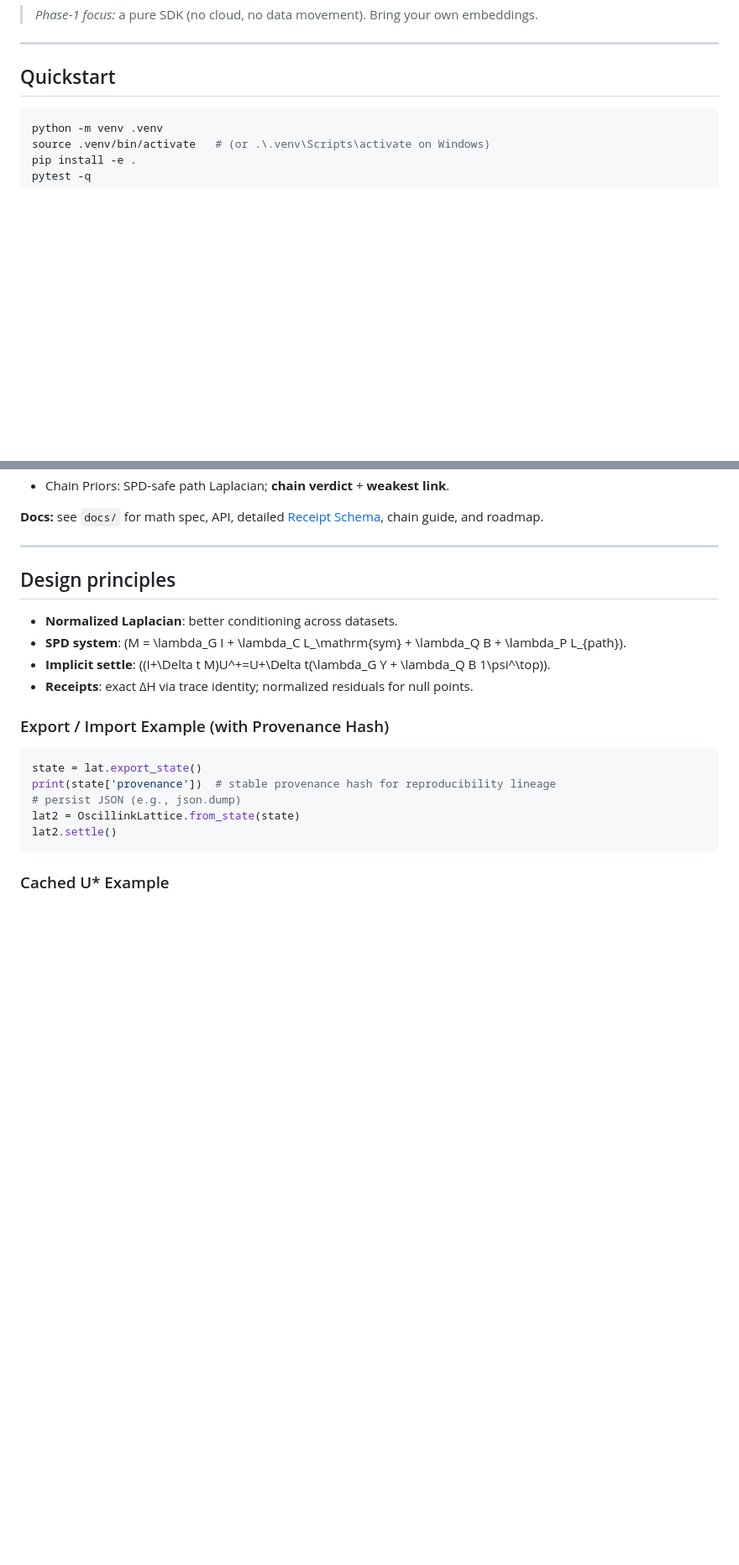
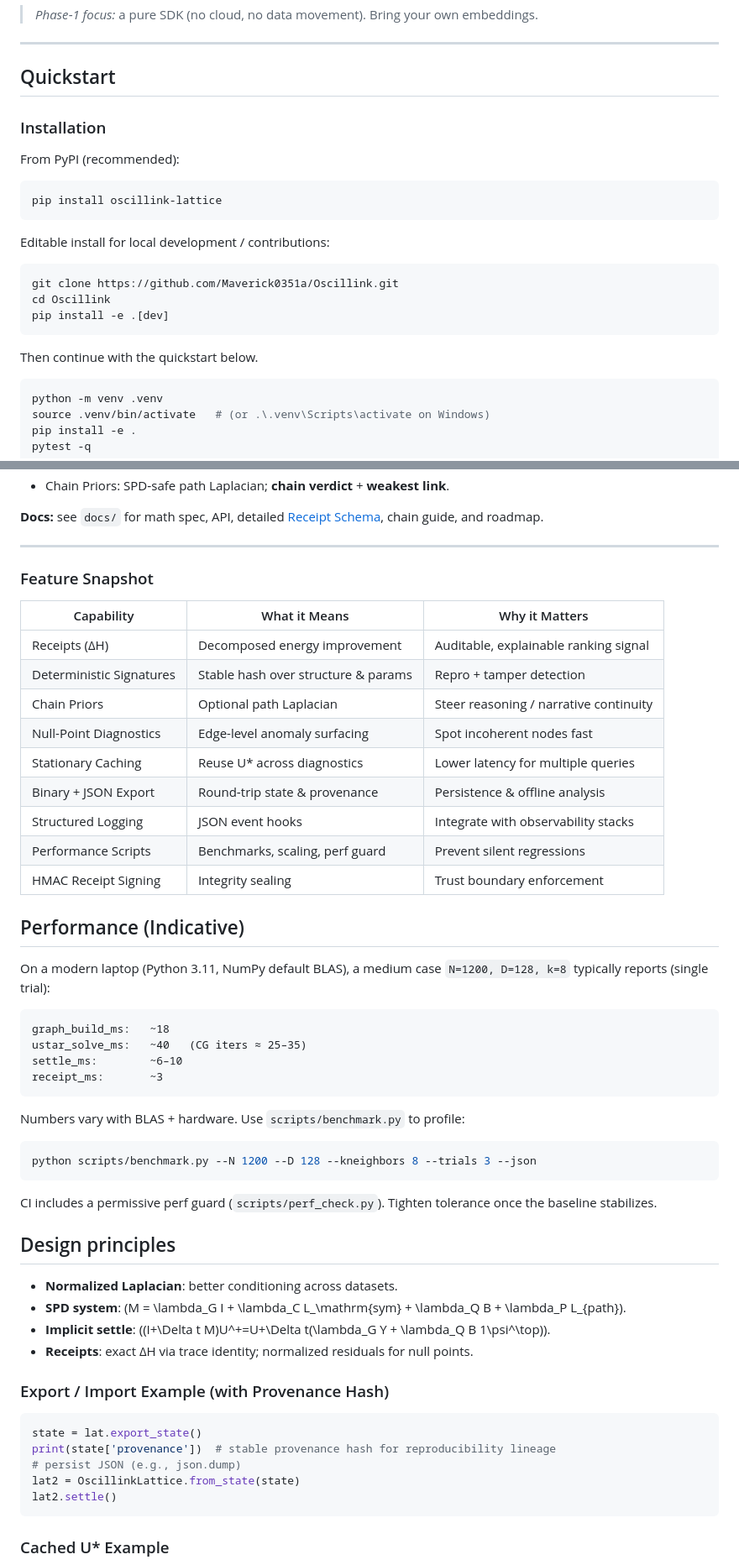
Before and after one commit to Maverick0351a/Oscillink, a Markdown page: README.md, 2 parts joined by grey strips. Shown: that part at 84% size. Drawn GitHub-style; blank space fills up the shorter version.

Commit message:
docs: expand README (installation, feature snapshot, performance, positioning)

````diff
--- a/README.md
+++ b/README.md
@@ -20,6 +20,24 @@ state by minimizing a convex energy with a **symmetric positive definite** (SPD)
 ---
 
 ## Quickstart
+
+### Installation
+
+From PyPI (recommended):
+
+```bash
+pip install oscillink-lattice
+```
+
+Editable install for local development / contributions:
+
+```bash
+git clone https://github.com/Maverick0351a/Oscillink.git
+cd Oscillink
+pip install -e .[dev]
+```
+
+Then continue with the quickstart below.
 
 ```bash
 python -m venv .venv
@@ -76,6 +94,41 @@ See `examples/quickstart.py` for a runnable demo.
 **Docs:** see `docs/` for math spec, API, detailed [Receipt Schema](docs/RECEIPT_SCHEMA.md), chain guide, and roadmap.
 
 ---
+
+### Feature Snapshot
+
+| Capability | What it Means | Why it Matters |
+|------------|---------------|----------------|
+| Receipts (ΔH) | Decomposed energy improvement | Auditable, explainable ranking signal |
+| Deterministic Signatures | Stable hash over structure & params | Repro + tamper detection |
+| Chain Priors | Optional path Laplacian | Steer reasoning / narrative continuity |
+| Null-Point Diagnostics | Edge-level anomaly surfacing | Spot incoherent nodes fast |
+| Stationary Caching | Reuse U* across diagnostics | Lower latency for multiple queries |
+| Binary + JSON Export | Round‑trip state & provenance | Persistence & offline analysis |
+| Structured Logging | JSON event hooks | Integrate with observability stacks |
+| Performance Scripts | Benchmarks, scaling, perf guard | Prevent silent regressions |
+| HMAC Receipt Signing | Integrity sealing | Trust boundary enforcement |
+
+
+## Performance (Indicative)
+
+On a modern laptop (Python 3.11, NumPy default BLAS), a medium case `N=1200, D=128, k=8` typically reports (single trial):
+
+```
+graph_build_ms:   ~18
+ustar_solve_ms:   ~40   (CG iters ≈ 25–35)
+settle_ms:        ~6–10
+receipt_ms:       ~3
+```
+
+Numbers vary with BLAS + hardware. Use `scripts/benchmark.py` to profile:
+
+```bash
+python scripts/benchmark.py --N 1200 --D 128 --kneighbors 8 --trials 3 --json
+```
+
+CI includes a permissive perf guard (`scripts/perf_check.py`). Tighten tolerance once the baseline stabilizes.
+
 
 ## Design principles
 
````
Also changed, not shown: other parts of README.md (+11 -0 lines).
